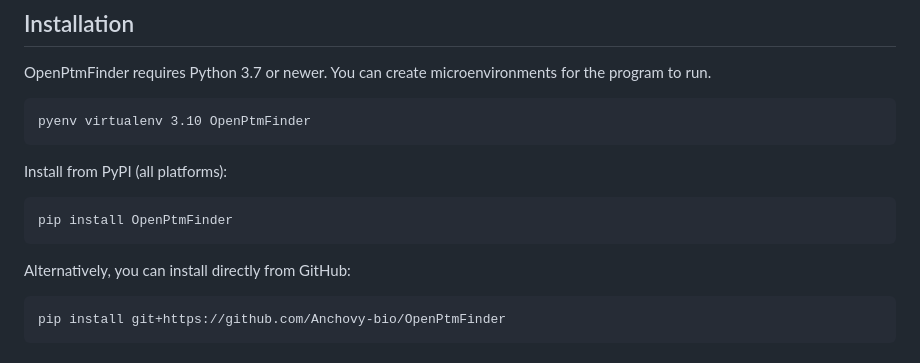
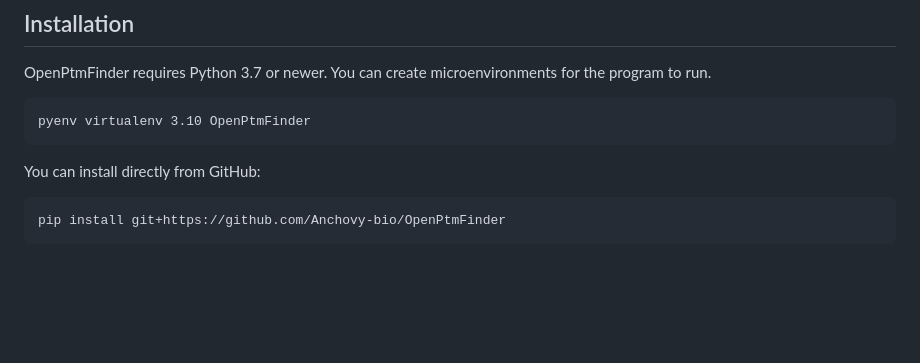
Before and after one commit to Anchovy-bio/OpenPtmFinder, a Markdown page: README.MD, the part around the change. Drawn GitHub-style; blank space fills up the shorter version.

````diff
--- a/README.MD
+++ b/README.MD
@@ -28,13 +28,8 @@ OpenPtmFinder requires Python 3.7 or newer. You can create microenvironments for
 ```
 pyenv virtualenv 3.10 OpenPtmFinder
 ```
-Install from PyPI (all platforms):
 
-```
-pip install OpenPtmFinder
-```
-
-Alternatively, you can install directly from GitHub:
+You can install directly from GitHub:
 
 ```
 pip install git+https://github.com/Anchovy-bio/OpenPtmFinder
````
